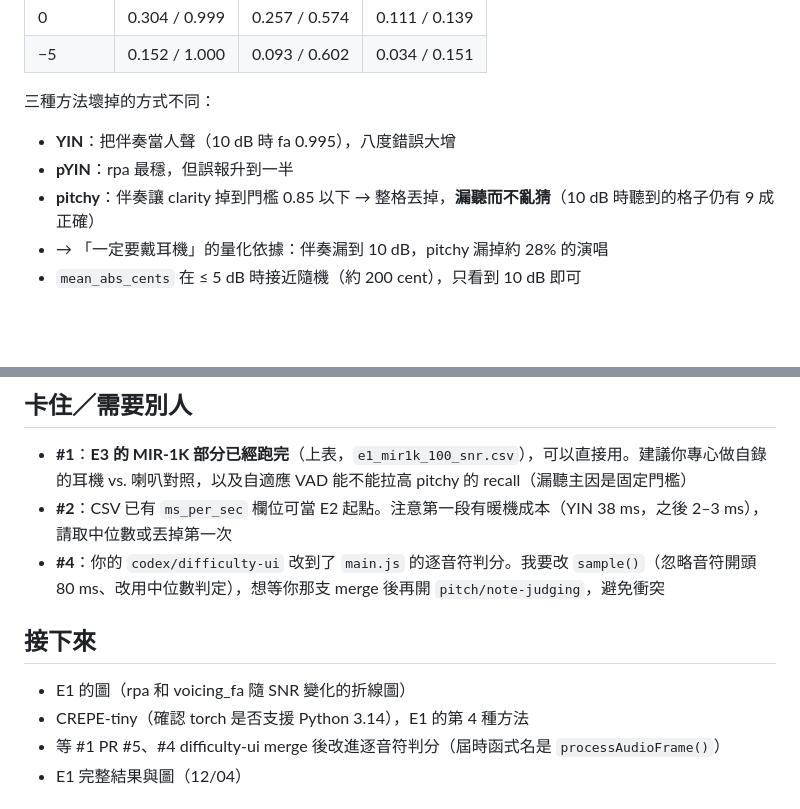
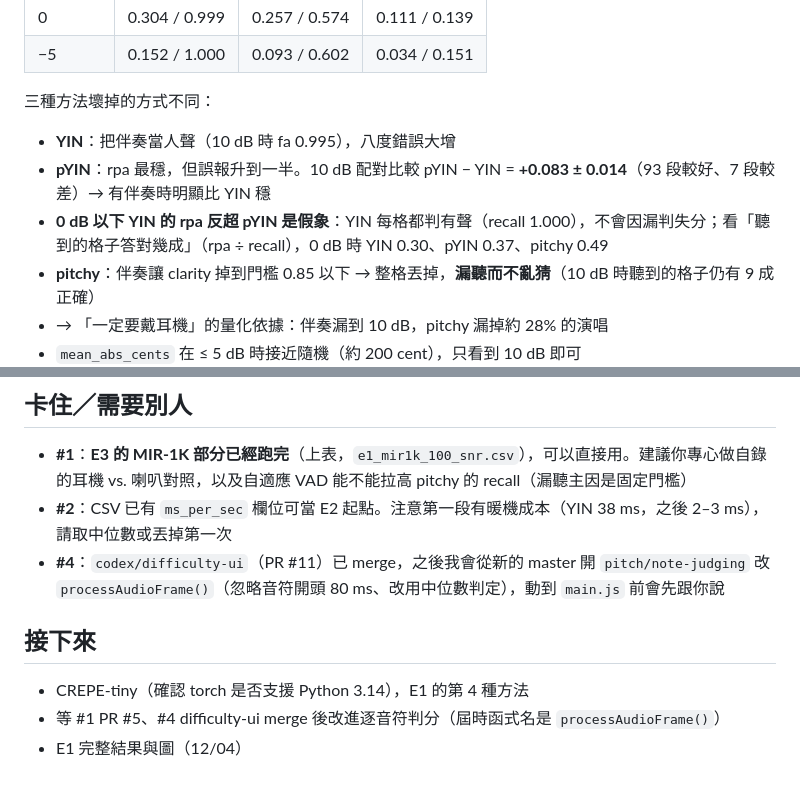
Before and after one commit to pkboie/smart-karaoke, a Markdown page: docs/members/6-pkboie.md, 2 parts joined by grey strips. Drawn GitHub-style; blank space fills up the shorter version.

```diff
--- a/docs/members/6-pkboie.md
+++ b/docs/members/6-pkboie.md
@@ -59,7 +69,8 @@
 
 三種方法壞掉的方式不同：
 - **YIN**：把伴奏當人聲（10 dB 時 fa 0.995），八度錯誤大增
-- **pYIN**：rpa 最穩，但誤報升到一半
+- **pYIN**：rpa 最穩，但誤報升到一半。10 dB 配對比較 pYIN − YIN = **+0.083 ± 0.014**（93 段較好、7 段較差）→ 有伴奏時明顯比 YIN 穩
+- **0 dB 以下 YIN 的 rpa 反超 pYIN 是假象**：YIN 每格都判有聲（recall 1.000），不會因漏判失分；看「聽到的格子答對幾成」（rpa ÷ recall），0 dB 時 YIN 0.30、pYIN 0.37、pitchy 0.49
 - **pitchy**：伴奏讓 clarity 掉到門檻 0.85 以下 → 整格丟掉，**漏聽而不亂猜**（10 dB 時聽到的格子仍有 9 成正確）
 - → 「一定要戴耳機」的量化依據：伴奏漏到 10 dB，pitchy 漏掉約 28% 的演唱
 - `mean_abs_cents` 在 ≤ 5 dB 時接近隨機（約 200 cent），只看到 10 dB 即可
@@ -98,11 +109,10 @@ python tests/check_pitch_metrics.py                                    # 檢查
 
 - **#1**：**E3 的 MIR-1K 部分已經跑完**（上表，`e1_mir1k_100_snr.csv`），可以直接用。建議你專心做自錄的耳機 vs. 喇叭對照，以及自適應 VAD 能不能拉高 pitchy 的 recall（漏聽主因是固定門檻）
 - **#2**：CSV 已有 `ms_per_sec` 欄位可當 E2 起點。注意第一段有暖機成本（YIN 38 ms，之後 2–3 ms），請取中位數或丟掉第一次
-- **#4**：你的 `codex/difficulty-ui` 改到了 `main.js` 的逐音符判分。我要改 `sample()`（忽略音符開頭 80 ms、改用中位數判定），想等你那支 merge 後再開 `pitch/note-judging`，避免衝突
+- **#4**：`codex/difficulty-ui`（PR #11）已 merge，之後我會從新的 master 開 `pitch/note-judging` 改 `processAudioFrame()`（忽略音符開頭 80 ms、改用中位數判定），動到 `main.js` 前會先跟你說
 
 ## 接下來
 
-- E1 的圖（rpa 和 voicing_fa 隨 SNR 變化的折線圖）
 - CREPE-tiny（確認 torch 是否支援 Python 3.14），E1 的第 4 種方法
 - 等 #1 PR #5、#4 difficulty-ui merge 後改進逐音符判分（屆時函式名是 `processAudioFrame()`）
 - E1 完整結果與圖（12/04）
```
Also changed, not shown: other parts of docs/members/6-pkboie.md (+14 -4 lines), experiments/results/e1_snr.png (added), 2 other files.
